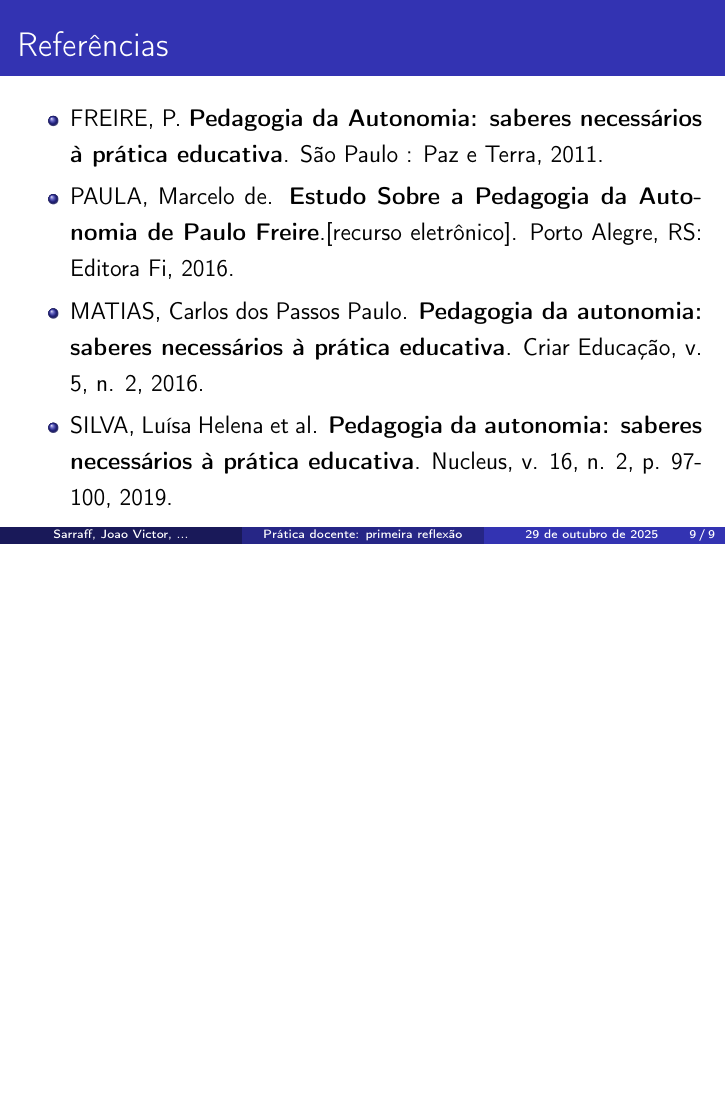
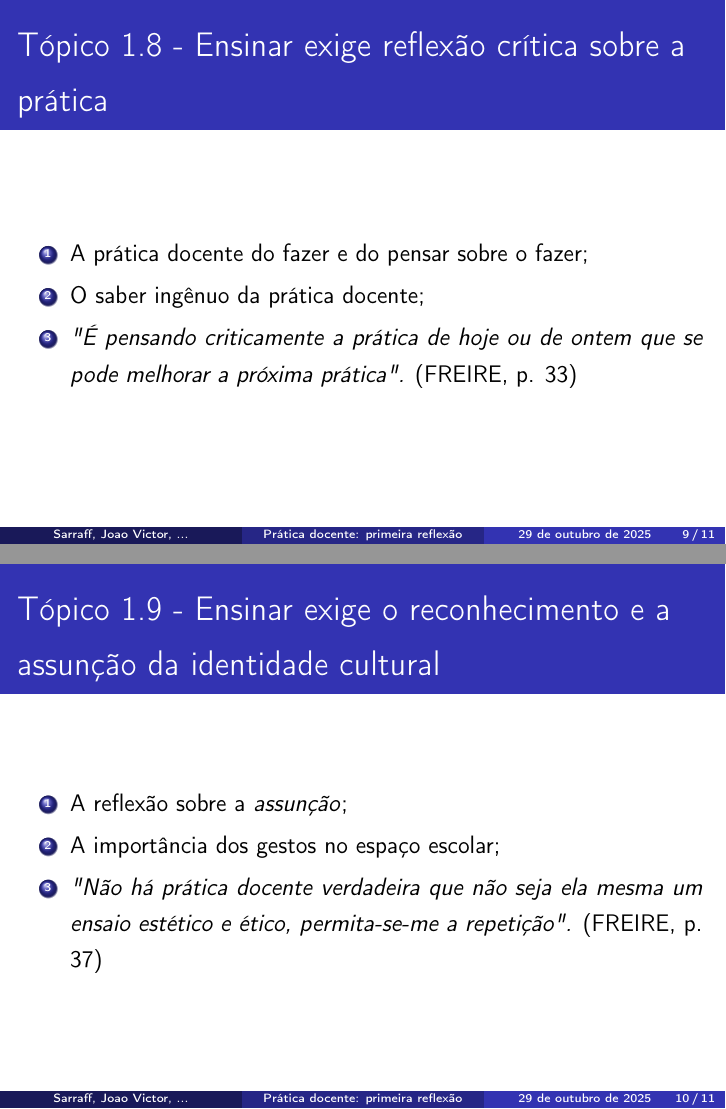
Before and after one commit to ovictorjo3/Trabalho_Didatica, LaTeX slides (main.tex): page 17 of 17 before the commit and pages 17 and 18 of 19 after it, the two joined at a grey line, the shorter picture padded with empty space. Compiled offline with pdfLaTeX.

Commit message:
upload - texto joao victor

```diff
--- a/main.tex
+++ b/main.tex
@@ -137,7 +137,26 @@ Sterphanlliny Sarraff\inst{1} \and Joao Victor\inst{2} \and Marcos Maurício\ins
 \section{Ensinar exige a corporificação das palavras pelo exemplo}
 \section{Ensinar exige risco, aceitação do novo e rejeição a qualquer forma de discriminação}
 \section{Ensinar exige reflexão crítica sobre a prática}
+
+	\begin{frame}{Tópico 1.8 - Ensinar exige reflexão crítica sobre a prática}
+		\begin{enumerate}
+			\justifying
+			\item A prática docente do fazer e do pensar sobre o fazer; \\
+			\item O saber ingênuo da prática docente; \\
+			\item \textit{"É pensando criticamente a prática de hoje ou de ontem que se pode melhorar a próxima prática".} (FREIRE, p. 33)
+		\end{enumerate}
+	\end{frame}
+
 \section{Ensinar exige o reconhecimento e a assunção da identidade cultural}
+
+	\begin{frame}{Tópico 1.9 - Ensinar exige o reconhecimento e a assunção da identidade cultural}
+		\begin{enumerate}
+			\justifying
+			\item A reflexão sobre a \textit{assunção}; \\
+			\item A importância dos gestos no espaço escolar; \\
+			\item \textit{"Não há prática docente verdadeira que não seja ela mesma um ensaio estético e ético, permita-se-me a repetição".}  (FREIRE, p. 37)
+		\end{enumerate}
+	\end{frame}
 
 \section{Referências}
 
```
Also changed, not shown: main.pdf, 5 other files.
